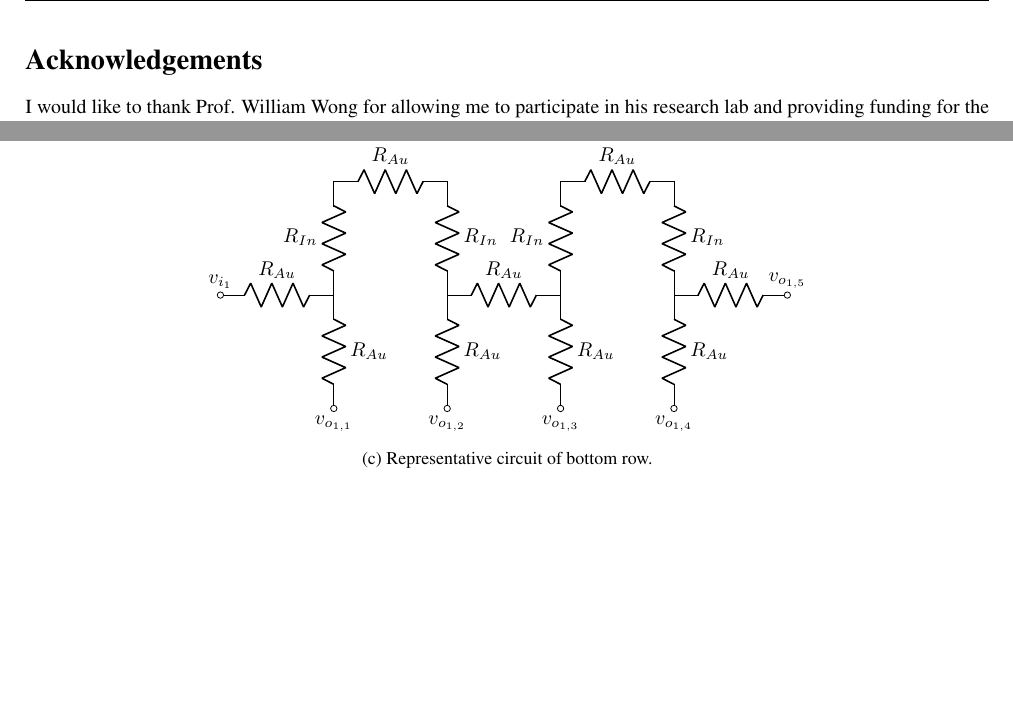
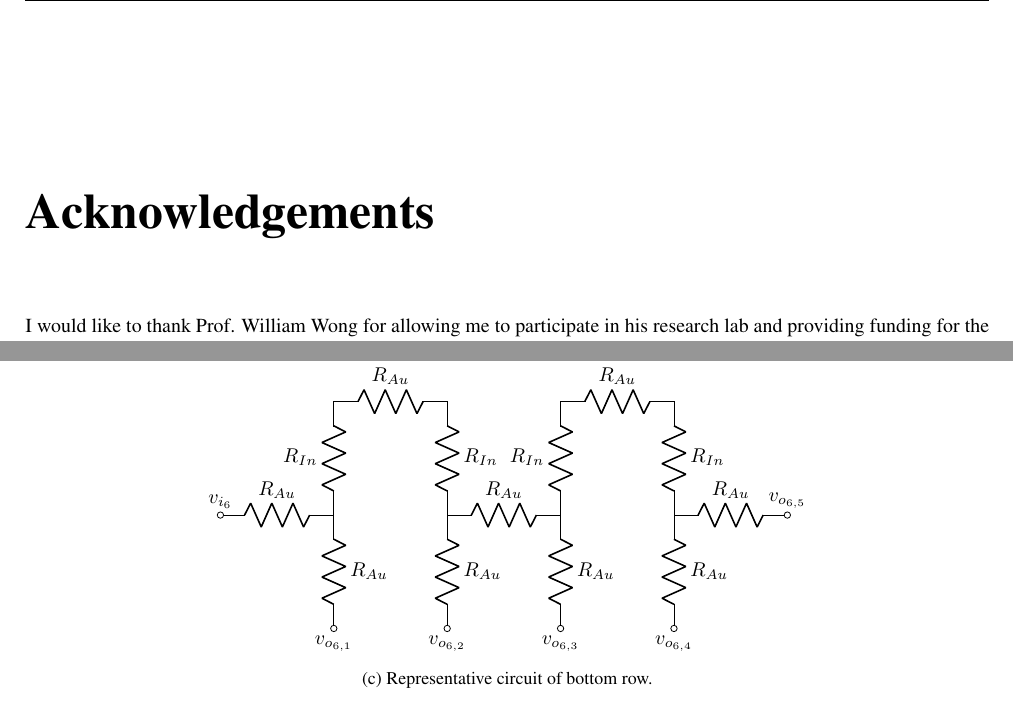
Before and after one commit to kunalchandan/ECE499-Report, a LaTeX thesis (main.tex, which reads CustomCommands.tex, Main/Ch3/schematic.tex, Title/Acknowledgement.tex): two parts of pages 3 and 25 of 35, joined at a grey line, cut so that both start at the same text, the shorter picture padded with empty space. Compiled offline with pdfLaTeX.

```diff
--- a/CustomCommands.tex
+++ b/CustomCommands.tex
@@ -15,6 +15,7 @@
 \newcommand{\uleds}{$\mu$LEDs}
 
 % Units
+\DeclareSIUnit\angstrom{\text {Å}}
 \newcommand{\umm}   {\unit[per-mode=fraction]{\mu\meter\squared}}
 \newcommand{\um}    {\unit[per-mode=fraction]{\micro\meter}}
 \newcommand{\nm}    {\unit[per-mode=fraction]{\nano\meter}}
@@ -122,3 +123,11 @@
             \cellcolor{#5!\tempa!#4!#6} #1
     }}
 }
+
+\makeatletter
+\renewcommand\chapter{\if@openright\cleardoublepage\else\clearpage\fi
+                    \thispagestyle{fancy}% original style: plain
+                    \global\@topnum\z@
+                    \@afterindentfalse
+                    \secdef\@chapter\@schapter}
+\makeatother
--- a/Main/Ch3/schematic.tex
+++ b/Main/Ch3/schematic.tex
@@ -57,7 +57,7 @@
         \centering
 
         \begin{circuitikz} \draw
-            node[above]{$v_{i_1}$} (0,0)
+            node[above]{$v_{i_6}$} (0,0)
             to[R=$R_{Au}$, o-] (2,0)
             to[R=$R_{In}$, -] (2,2)
             to[R=$R_{Au}$, -] (4,2)
@@ -67,21 +67,21 @@
             to[R=$R_{Au}$, -] (8,2)
             to[R=$R_{In}$, -] (8,0)
             to[R=$R_{Au}$, -o] (10,0)
-            node[above]{$v_{o_{1,5}}$}
+            node[above]{$v_{o_{6,5}}$}
             ;
             % Draw pads
             \draw (2,0)
             to[R=$R_{Au}$, -o] (2, -2)
-            node[below]{$v_{o_{1,1}}$};
+            node[below]{$v_{o_{6,1}}$};
             \draw (4,0)
             to[R=$R_{Au}$, -o] (4, -2)
-            node[below]{$v_{o_{1,2}}$};
+            node[below]{$v_{o_{6,2}}$};
             \draw (6,0)
             to[R=$R_{Au}$, -o] (6, -2)
-            node[below]{$v_{o_{1,3}}$};
+            node[below]{$v_{o_{6,3}}$};
             \draw (8,0)
             to[R=$R_{Au}$, -o] (8, -2)
-            node[below]{$v_{o_{1,4}}$};
+            node[below]{$v_{o_{6,4}}$};
         \end{circuitikz}
         \caption{Representative circuit of bottom row.}
         \label{fig:daisychain_row6}
--- a/Title/Acknowledgement.tex
+++ b/Title/Acknowledgement.tex
@@ -1,4 +1,3 @@
 
-\newpage
-\section*{Acknowledgements}
+\chapter*{Acknowledgements}
 I would like to thank Prof. William Wong for allowing me to participate in his research lab and providing funding for the entire project, Pranav Gavirneni for being a supportive mentor through the entire research project.
```
Also changed, not shown: Title/Abstract.tex (+2 -4 lines), main.tex (+5 -1 lines), Main/Ch2/gds/DC_DieBTest_V5.GDStex_output.pdf (added).
